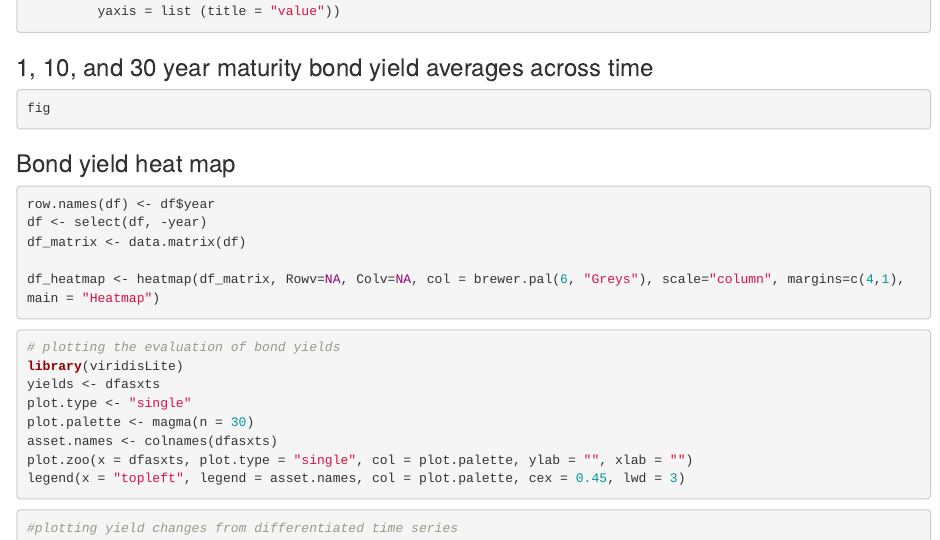
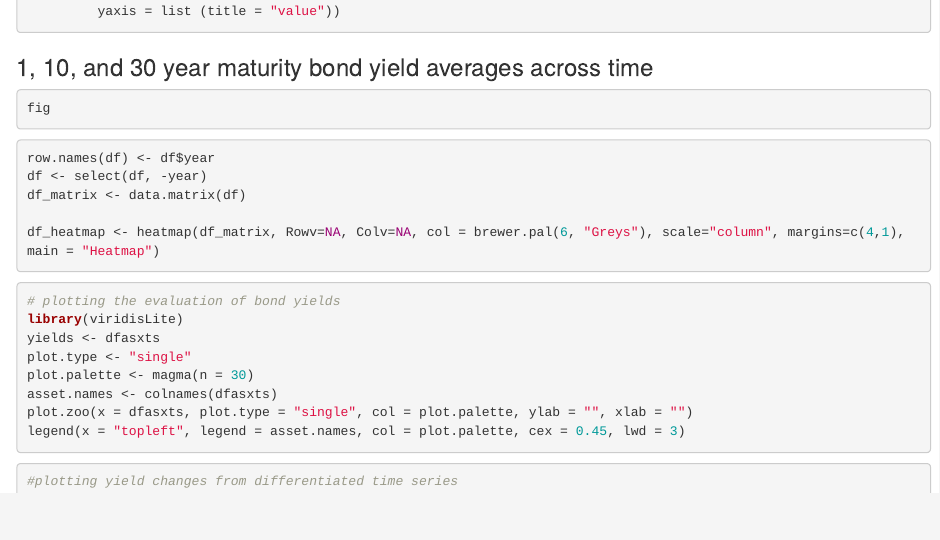
Before and after one commit to lordofsahil/Finance, an R Markdown document (Finance_Project.Rmd): the page in a window 1100 px wide, from 1160 px down. Rendered offline with R 4.5, knitr and Pandoc, with nearby package versions; the code chunks are not run, so their results and figures are left out.

Commit message:
Add files via upload

````diff
--- a/Finance_Project.Rmd
+++ b/Finance_Project.Rmd
@@ -79,7 +79,7 @@ fig <- fig %>% layout(title = "",
 ```{r}
 fig
 ```
-### Bond yield heat map
+
 ```{r}
 row.names(df) <- df$year
 df <- select(df, -year)
````
